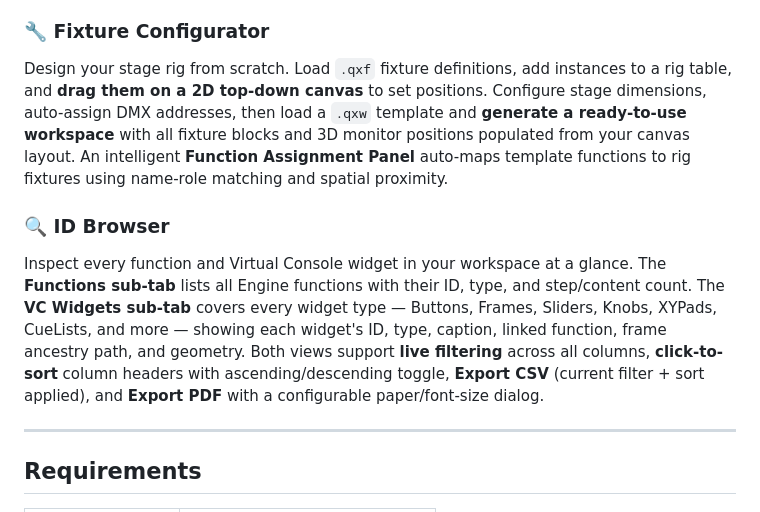
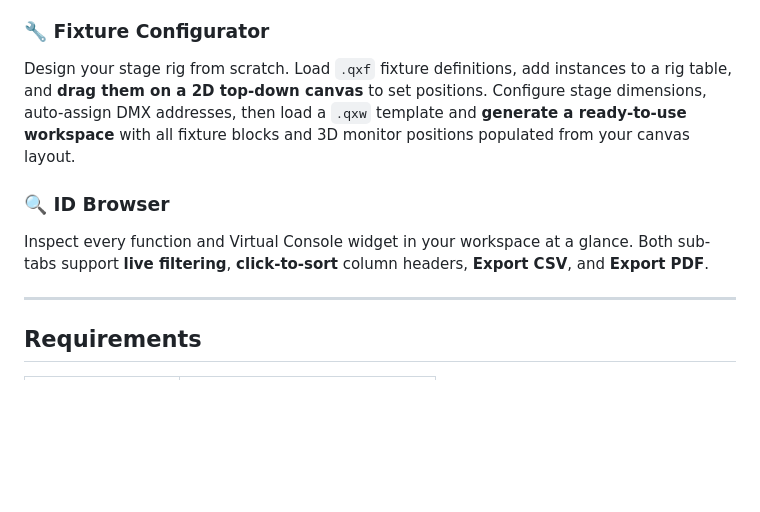
Before and after one commit to giopas/qlc-plus-swiss-knife-tool-script, a Markdown page: README.md, the part around one of its changes. GitHub-like rendering; blank space fills up the shorter version.

```diff
--- a/README.md
+++ b/README.md
@@ -46,10 +53,10 @@ Parse fixture patches, 3D stage positions, groups, and universe assignments dire
 Audit and edit all **Virtual Console keyboard and MIDI bindings** in a spreadsheet-style table. Correctly resolves nested VC frame ancestry so the Frame filter works at any nesting depth. Spot conflicts, fix missing assignments, and write changes back to the workspace.
 
 ### 🔧 Fixture Configurator
-Design your stage rig from scratch. Load `.qxf` fixture definitions, add instances to a rig table, and **drag them on a 2D top-down canvas** to set positions. Configure stage dimensions, auto-assign DMX addresses, then load a `.qxw` template and **generate a ready-to-use workspace** with all fixture blocks and 3D monitor positions populated from your canvas layout. An intelligent **Function Assignment Panel** auto-maps template functions to rig fixtures using name-role matching and spatial proximity.
+Design your stage rig from scratch. Load `.qxf` fixture definitions, add instances to a rig table, and **drag them on a 2D top-down canvas** to set positions. Configure stage dimensions, auto-assign DMX addresses, then load a `.qxw` template and **generate a ready-to-use workspace** with all fixture blocks and 3D monitor positions populated from your canvas layout.
 
 ### 🔍 ID Browser
-Inspect every function and Virtual Console widget in your workspace at a glance. The **Functions sub-tab** lists all Engine functions with their ID, type, and step/content count. The **VC Widgets sub-tab** covers every widget type — Buttons, Frames, Sliders, Knobs, XYPads, CueLists, and more — showing each widget's ID, type, caption, linked function, frame ancestry path, and geometry. Both views support **live filtering** across all columns, **click-to-sort** column headers with ascending/descending toggle, **Export CSV** (current filter + sort applied), and **Export PDF** with a configurable paper/font-size dialog.
+Inspect every function and Virtual Console widget in your workspace at a glance. Both sub-tabs support **live filtering**, **click-to-sort** column headers, **Export CSV**, and **Export PDF**.
 
 ---
 
```
Also changed, not shown: other parts of README.md (+13 -24 lines).
